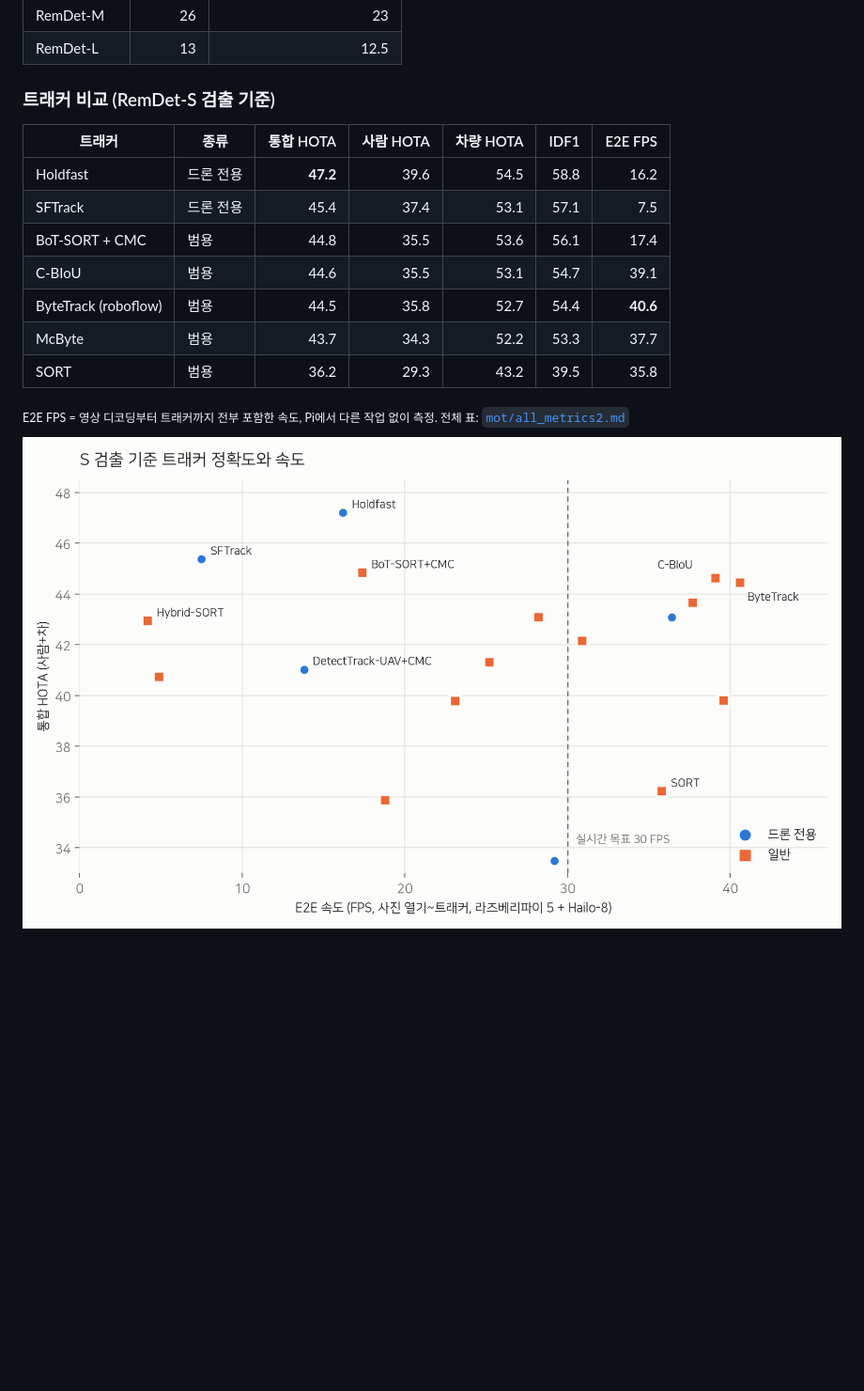
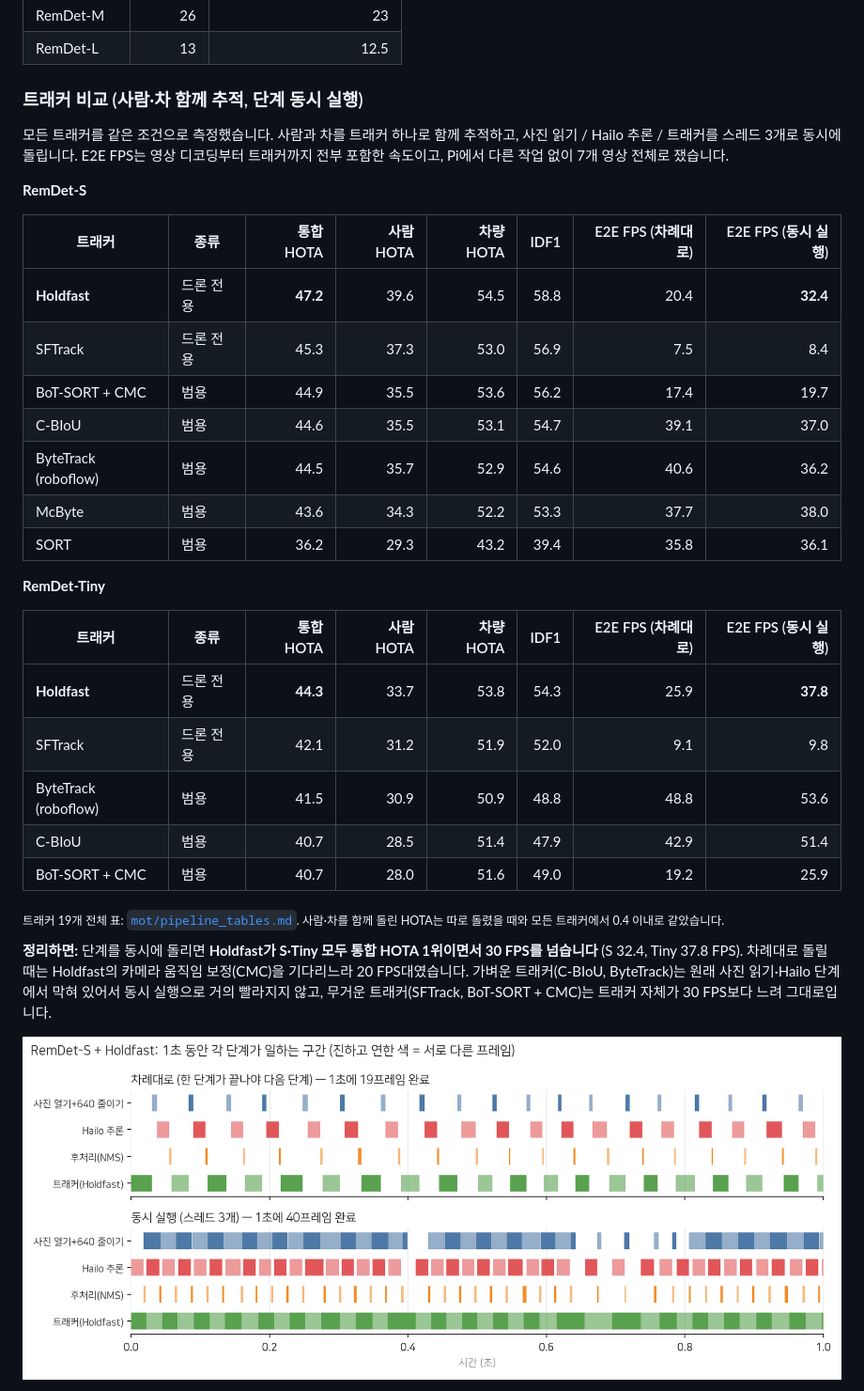
Before and after one commit to kdh044/uav-sot, a Markdown page: README.md, the part around one of its changes. Shown at 94% size. GitHub-like rendering; pictures changed too: docs/assets/pipe_timeline_s.png (added); blank space fills up the shorter version.

```diff
--- a/README.md
+++ b/README.md
@@ -44,21 +44,37 @@
 | RemDet-M | 26 | 23 |
 | RemDet-L | 13 | 12.5 |
 
-### 트래커 비교 (RemDet-S 검출 기준)
+### 트래커 비교 (사람·차 함께 추적, 단계 동시 실행)
 
-| 트래커 | 종류 | 통합 HOTA | 사람 HOTA | 차량 HOTA | IDF1 | E2E FPS |
-|---|---|---:|---:|---:|---:|---:|
-| Holdfast | 드론 전용 | **47.2** | 39.6 | 54.5 | 58.8 | 16.2 |
-| SFTrack | 드론 전용 | 45.4 | 37.4 | 53.1 | 57.1 | 7.5 |
-| BoT-SORT + CMC | 범용 | 44.8 | 35.5 | 53.6 | 56.1 | 17.4 |
-| C-BIoU | 범용 | 44.6 | 35.5 | 53.1 | 54.7 | 39.1 |
-| ByteTrack (roboflow) | 범용 | 44.5 | 35.8 | 52.7 | 54.4 | **40.6** |
-| McByte | 범용 | 43.7 | 34.3 | 52.2 | 53.3 | 37.7 |
-| SORT | 범용 | 36.2 | 29.3 | 43.2 | 39.5 | 35.8 |
+모든 트래커를 같은 조건으로 측정했습니다. 사람과 차를 트래커 하나로 함께 추적하고, 사진 읽기 / Hailo 추론 / 트래커를 스레드 3개로 동시에 돌립니다. E2E FPS는 영상 디코딩부터 트래커까지 전부 포함한 속도이고, Pi에서 다른 작업 없이 7개 영상 전체로 쟀습니다.
 
-<sub>E2E FPS = 영상 디코딩부터 트래커까지 전부 포함한 속도, Pi에서 다른 작업 없이 측정. 전체 표: [`mot/all_metrics2.md`](mot/all_metrics2.md)</sub>
+**RemDet-S**
+
+| 트래커 | 종류 | 통합 HOTA | 사람 HOTA | 차량 HOTA | IDF1 | E2E FPS (차례대로) | E2E FPS (동시 실행) |
+|---|---|---:|---:|---:|---:|---:|---:|
+| **Holdfast** | 드론 전용 | **47.2** | 39.6 | 54.5 | 58.8 | 20.4 | **32.4** |
+| SFTrack | 드론 전용 | 45.3 | 37.3 | 53.0 | 56.9 | 7.5 | 8.4 |
+| BoT-SORT + CMC | 범용 | 44.9 | 35.5 | 53.6 | 56.2 | 17.4 | 19.7 |
+| C-BIoU | 범용 | 44.6 | 35.5 | 53.1 | 54.7 | 39.1 | 37.0 |
+| ByteTrack (roboflow) | 범용 | 44.5 | 35.7 | 52.9 | 54.6 | 40.6 | 36.2 |
+| McByte | 범용 | 43.6 | 34.3 | 52.2 | 53.3 | 37.7 | 38.0 |
+| SORT | 범용 | 36.2 | 29.3 | 43.2 | 39.4 | 35.8 | 36.1 |
+
+**RemDet-Tiny**
+
+| 트래커 | 종류 | 통합 HOTA | 사람 HOTA | 차량 HOTA | IDF1 | E2E FPS (차례대로) | E2E FPS (동시 실행) |
+|---|---|---:|---:|---:|---:|---:|---:|
+| **Holdfast** | 드론 전용 | **44.3** | 33.7 | 53.8 | 54.3 | 25.9 | **37.8** |
+| SFTrack | 드론 전용 | 42.1 | 31.2 | 51.9 | 52.0 | 9.1 | 9.8 |
+| ByteTrack (roboflow) | 범용 | 41.5 | 30.9 | 50.9 | 48.8 | 48.8 | 53.6 |
+| C-BIoU | 범용 | 40.7 | 28.5 | 51.4 | 47.9 | 42.9 | 51.4 |
+| BoT-SORT + CMC | 범용 | 40.7 | 28.0 | 51.6 | 49.0 | 19.2 | 25.9 |
+
+<sub>트래커 19개 전체 표: [`mot/pipeline_tables.md`](mot/pipeline_tables.md). 사람·차를 함께 돌린 HOTA는 따로 돌렸을 때와 모든 트래커에서 0.4 이내로 같았습니다.</sub>
+
+**정리하면:** 단계를 동시에 돌리면 **Holdfast가 S·Tiny 모두 통합 HOTA 1위이면서 30 FPS를 넘습니다** (S 32.4, Tiny 37.8 FPS). 차례대로 돌릴 때는 Holdfast의 카메라 움직임 보정(CMC)을 기다리느라 20 FPS대였습니다. 가벼운 트래커(C-BIoU, ByteTrack)는 원래 사진 읽기·Hailo 단계에서 막혀 있어서 동시 실행으로 거의 빨라지지 않고, 무거운 트래커(SFTrack, BoT-SORT + CMC)는 트래커 자체가 30 FPS보다 느려 그대로입니다.
 
 <p align="center">
-  <img src="docs/assets/hota_vs_fps.png" width="100%" alt="HOTA vs E2E FPS">
+  <img src="docs/assets/pipe_timeline_s.png" width="100%" alt="차례대로 vs 동시 실행 타임라인">
 </p>
 
```
Also changed, not shown: other parts of README.md (+17 -2 lines), mot/pipeline_tables.md (added, +47 -0 lines), docs/assets/pipe_resources.png (added), 7 other files.
